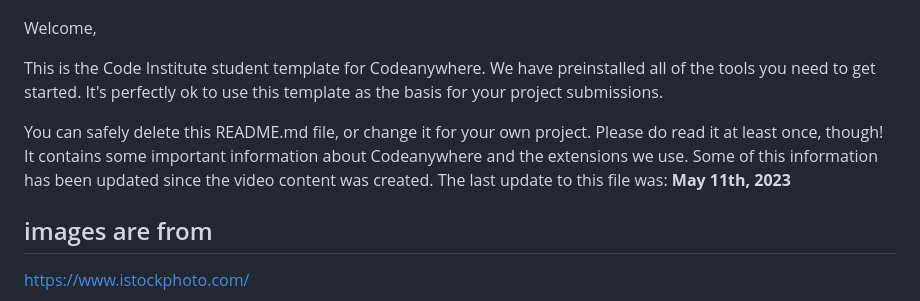
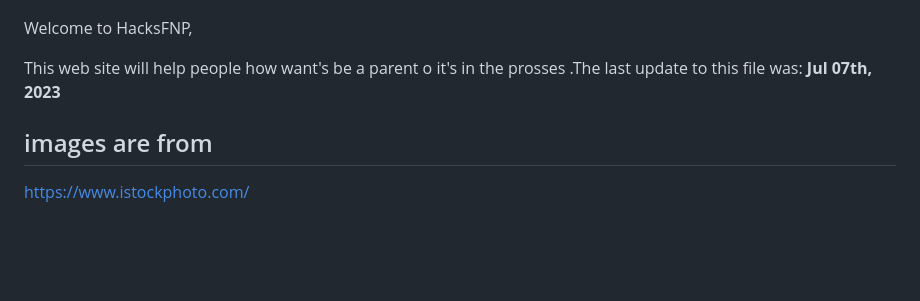
Before and after one commit to richard9106/project-1, a Markdown page: README.md, the part around the change. Drawn GitHub-style; blank space fills up the shorter version.

```diff
--- a/README.md
+++ b/README.md
@@ -1,10 +1,9 @@
 ![Hacks for new parents logo](/assets/images/logo-1.png)
 
-Welcome,
+Welcome to HacksFNP,
 
-This is the Code Institute student template for Codeanywhere. We have preinstalled all of the tools you need to get started. It's perfectly ok to use this template as the basis for your project submissions.
-
-You can safely delete this README.md file, or change it for your own project. Please do read it at least once, though! It contains some important information about Codeanywhere and the extensions we use. Some of this information has been updated since the video content was created. The last update to this file was: **May 11th, 2023**
+This web site will help people how want's be a parent o it's in the prosses
+ .The last update to this file was: **Jul 07th, 2023**
 
 ## images are from
 
```
Also changed, not shown: assets/images/fondo-4.png (added), 4 other files.
